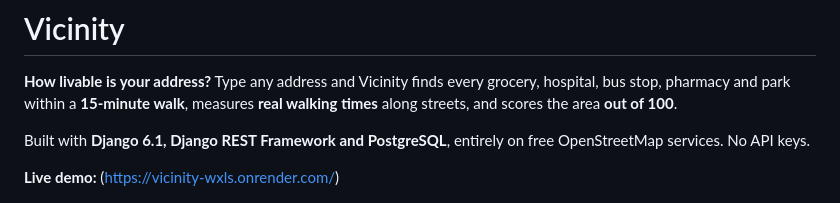
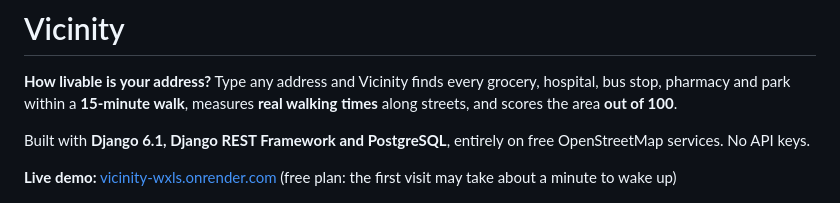
Before and after one commit to stackvs18/vicinity, a Markdown page: README.md, the part around the change. Drawn GitHub-style.

Commit message:
Tidy the live demo link

```diff
--- a/README.md
+++ b/README.md
@@ -4,7 +4,7 @@
 
 Built with **Django 6.1, Django REST Framework and PostgreSQL**, entirely on free OpenStreetMap services. No API keys.
 
-**Live demo:** ([https://vicinity-wxls.onrender.com/](https://vicinity-wxls.onrender.com))
+**Live demo:** [vicinity-wxls.onrender.com](https://vicinity-wxls.onrender.com) (free plan: the first visit may take about a minute to wake up)
 
 ![Home](docs/home_full.png)
 
```
